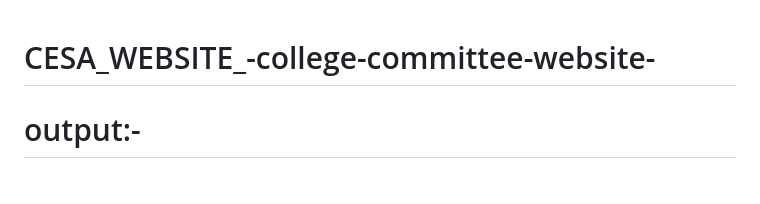
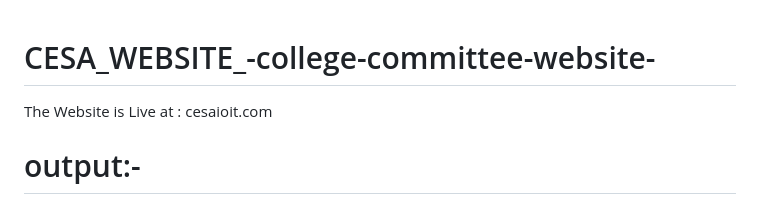
Before and after one commit to adityasurya4103/College-Committee-Website-CESA, a Markdown page: README.md, the part around the change. GitHub-like rendering.

```diff
--- a/README.md
+++ b/README.md
@@ -1,5 +1,6 @@
 # CESA_WEBSITE_-college-committee-website-
 
+The Website is Live at :  cesaioit.com
 # output:-
 
  Home Page:
```
